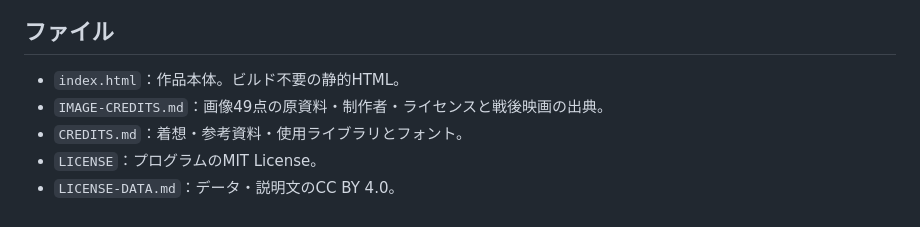
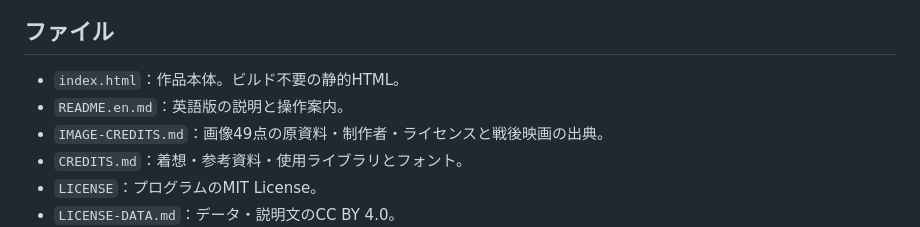
Before and after one commit to lanni007/japonisme-universe, a Markdown page: README.md, the part around one of its changes. Drawn GitHub-style.

```diff
--- a/README.md
+++ b/README.md
@@ -39,6 +41,7 @@ This project is not affiliated with or endorsed by Yusuke Narita, and does not r
 ## ファイル
 
 - `index.html`：作品本体。ビルド不要の静的HTML。
+- `README.en.md`：英語版の説明と操作案内。
 - `IMAGE-CREDITS.md`：画像49点の原資料・制作者・ライセンスと戦後映画の出典。
 - `CREDITS.md`：着想・参考資料・使用ライブラリとフォント。
 - `LICENSE`：プログラムのMIT License。
```
Also changed, not shown: other parts of README.md (+2 -0 lines), README.en.md (added, +71 -0 lines).
